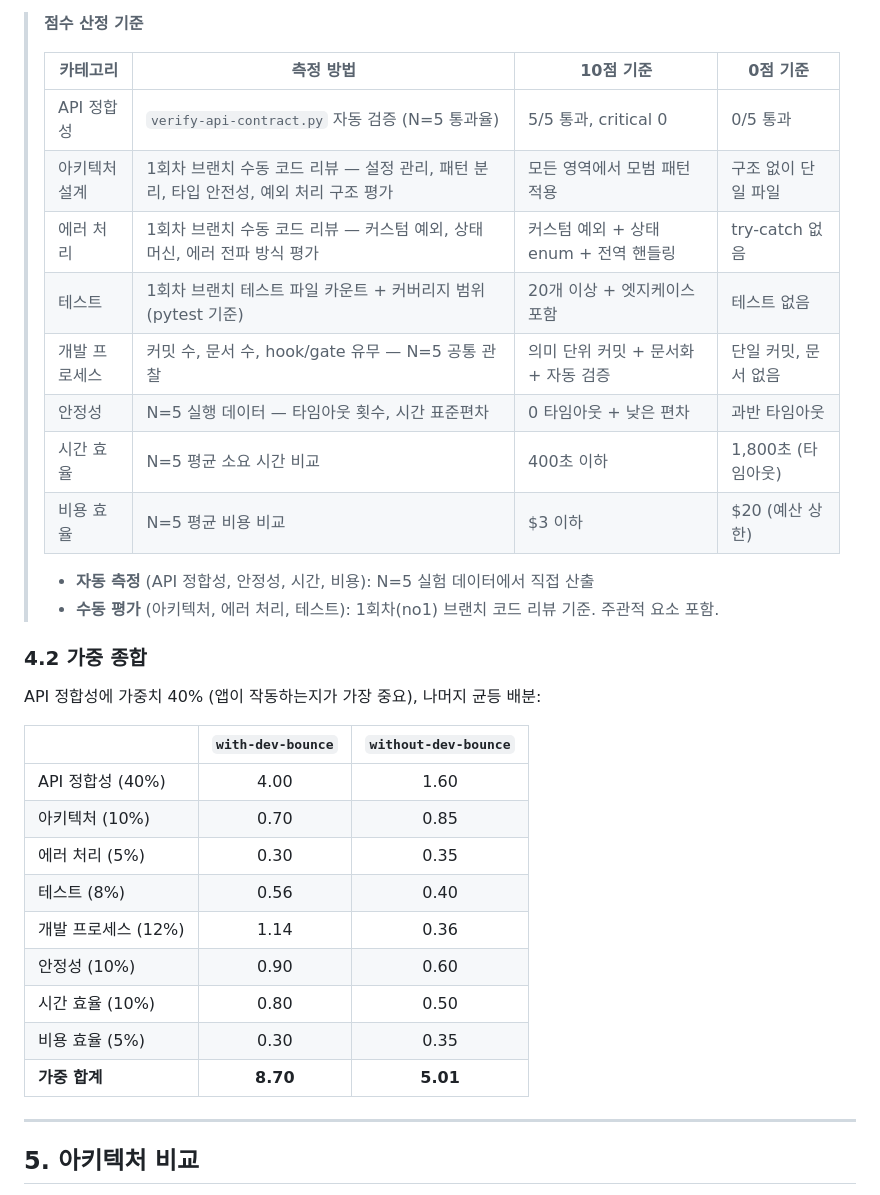
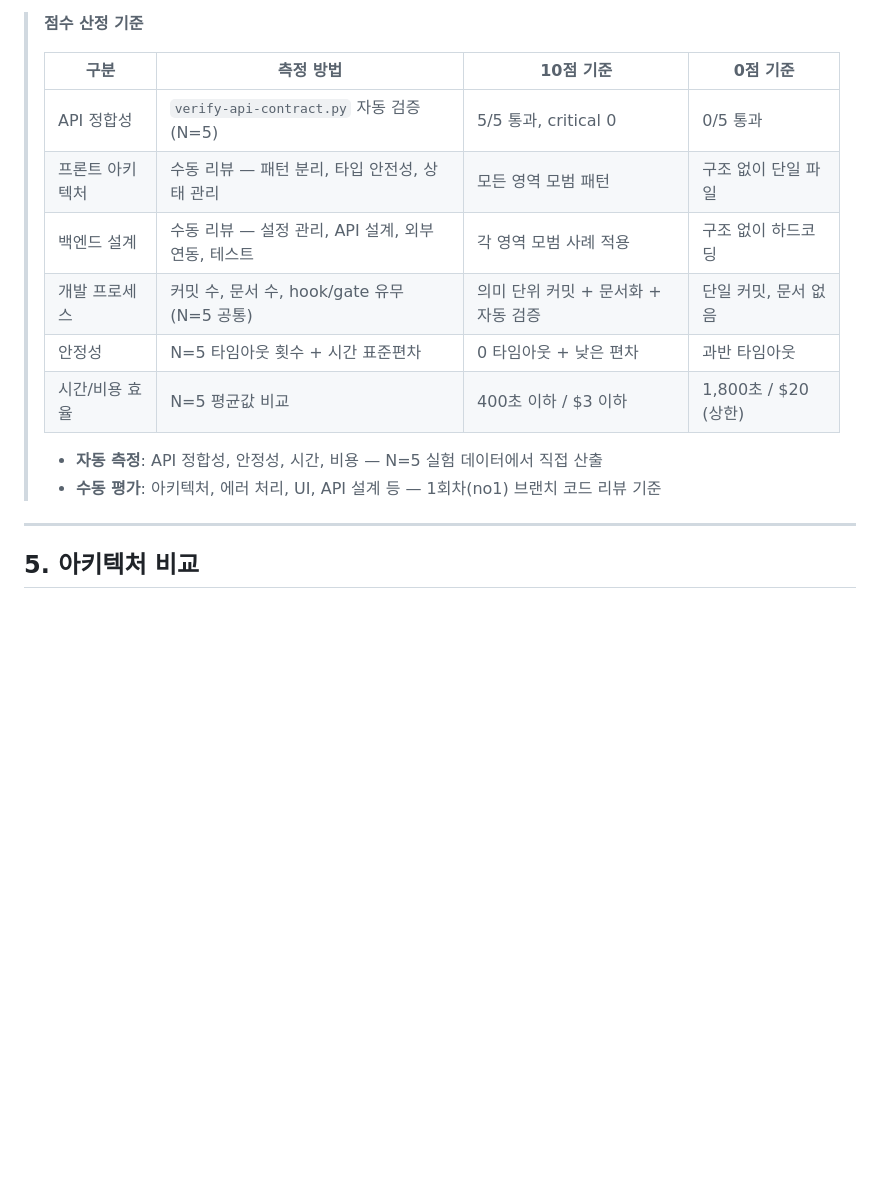
Before and after one commit to kangraemin/youtube-helper, a Markdown page: README.md, the part around one of its changes. Drawn GitHub-style; blank space fills up the shorter version.

```diff
--- a/README.md
+++ b/README.md
@@ -135,35 +168,17 @@ without-dev-bounce에서 발생한 API 불일치는 전형적인 **크로스 언
 
 > **점수 산정 기준**
 >
-> | 카테고리 | 측정 방법 | 10점 기준 | 0점 기준 |
-> |---------|----------|----------|---------|
-> | API 정합성 | `verify-api-contract.py` 자동 검증 (N=5 통과율) | 5/5 통과, critical 0 | 0/5 통과 |
-> | 아키텍처 설계 | 1회차 브랜치 수동 코드 리뷰 — 설정 관리, 패턴 분리, 타입 안전성, 예외 처리 구조 평가 | 모든 영역에서 모범 패턴 적용 | 구조 없이 단일 파일 |
-> | 에러 처리 | 1회차 브랜치 수동 코드 리뷰 — 커스텀 예외, 상태 머신, 에러 전파 방식 평가 | 커스텀 예외 + 상태 enum + 전역 핸들링 | try-catch 없음 |
-> | 테스트 | 1회차 브랜치 테스트 파일 카운트 + 커버리지 범위 (pytest 기준) | 20개 이상 + 엣지케이스 포함 | 테스트 없음 |
-> | 개발 프로세스 | 커밋 수, 문서 수, hook/gate 유무 — N=5 공통 관찰 | 의미 단위 커밋 + 문서화 + 자동 검증 | 단일 커밋, 문서 없음 |
-> | 안정성 | N=5 실행 데이터 — 타임아웃 횟수, 시간 표준편차 | 0 타임아웃 + 낮은 편차 | 과반 타임아웃 |
-> | 시간 효율 | N=5 평균 소요 시간 비교 | 400초 이하 | 1,800초 (타임아웃) |
-> | 비용 효율 | N=5 평균 비용 비교 | $3 이하 | $20 (예산 상한) |
+> | 구분 | 측정 방법 | 10점 기준 | 0점 기준 |
+> |-----|----------|----------|---------|
+> | API 정합성 | `verify-api-contract.py` 자동 검증 (N=5) | 5/5 통과, critical 0 | 0/5 통과 |
+> | 프론트 아키텍처 | 수동 리뷰 — 패턴 분리, 타입 안전성, 상태 관리 | 모든 영역 모범 패턴 | 구조 없이 단일 파일 |
+> | 백엔드 설계 | 수동 리뷰 — 설정 관리, API 설계, 외부 연동, 테스트 | 각 영역 모범 사례 적용 | 구조 없이 하드코딩 |
+> | 개발 프로세스 | 커밋 수, 문서 수, hook/gate 유무 (N=5 공통) | 의미 단위 커밋 + 문서화 + 자동 검증 | 단일 커밋, 문서 없음 |
+> | 안정성 | N=5 타임아웃 횟수 + 시간 표준편차 | 0 타임아웃 + 낮은 편차 | 과반 타임아웃 |
+> | 시간/비용 효율 | N=5 평균값 비교 | 400초 이하 / $3 이하 | 1,800초 / $20 (상한) |
 >
-> - **자동 측정** (API 정합성, 안정성, 시간, 비용): N=5 실험 데이터에서 직접 산출
-> - **수동 평가** (아키텍처, 에러 처리, 테스트): 1회차(no1) 브랜치 코드 리뷰 기준. 주관적 요소 포함.
-
-### 4.2 가중 종합
-
-API 정합성에 가중치 40% (앱이 작동하는지가 가장 중요), 나머지 균등 배분:
-
-| | `with-dev-bounce` | `without-dev-bounce` |
-|--|:-:|:-:|
-| API 정합성 (40%) | 4.00 | 1.60 |
-| 아키텍처 (10%) | 0.70 | 0.85 |
-| 에러 처리 (5%) | 0.30 | 0.35 |
-| 테스트 (8%) | 0.56 | 0.40 |
-| 개발 프로세스 (12%) | 1.14 | 0.36 |
-| 안정성 (10%) | 0.90 | 0.60 |
-| 시간 효율 (10%) | 0.80 | 0.50 |
-| 비용 효율 (5%) | 0.30 | 0.35 |
-| **가중 합계** | **8.70** | **5.01** |
+> - **자동 측정**: API 정합성, 안정성, 시간, 비용 — N=5 실험 데이터에서 직접 산출
+> - **수동 평가**: 아키텍처, 에러 처리, UI, API 설계 등 — 1회차(no1) 브랜치 코드 리뷰 기준
 
 ---
 
```
Also changed, not shown: other parts of README.md (+42 -9 lines).
